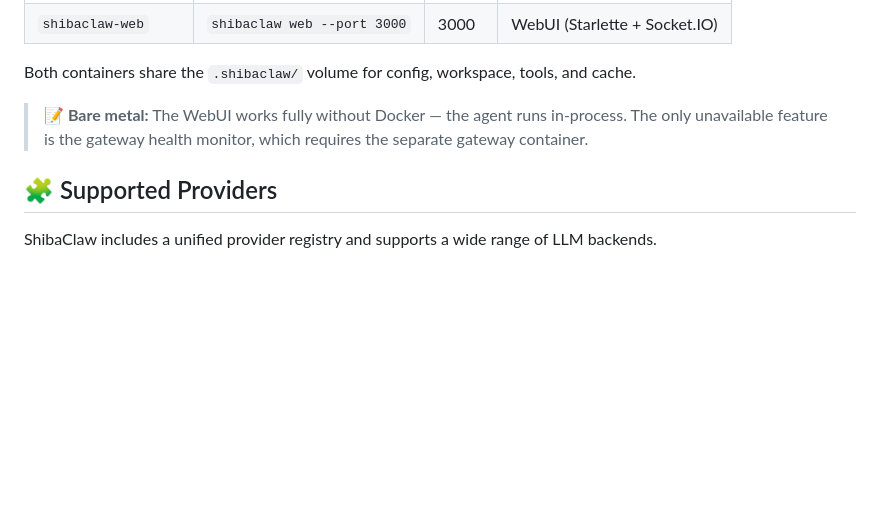
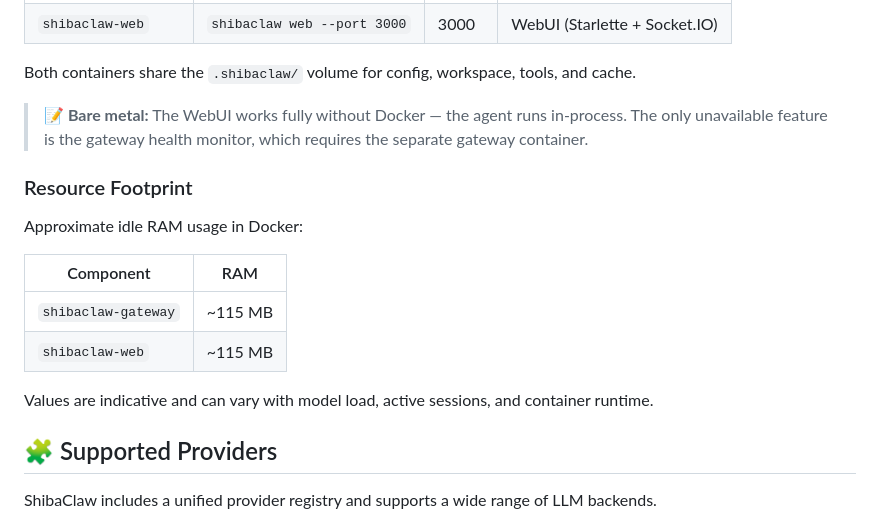
Before and after one commit to RikyZ90/ShibaClaw, a Markdown page: README.md, the part around the change. GitHub-like rendering; blank space fills up the shorter version.

Commit message:
Document Docker RAM footprint

```diff
--- a/README.md
+++ b/README.md
@@ -197,6 +197,17 @@ Both containers share the `.shibaclaw/` volume for config, workspace, tools, and
 
 > **📝 Bare metal:** The WebUI works fully without Docker — the agent runs in-process. The only unavailable feature is the gateway health monitor, which requires the separate gateway container.
 
+### Resource Footprint
+
+Approximate idle RAM usage in Docker:
+
+| Component | RAM |
+|-----------|-----|
+| `shibaclaw-gateway` | ~115 MB |
+| `shibaclaw-web` | ~115 MB |
+
+Values are indicative and can vary with model load, active sessions, and container runtime.
+
 ## 🧩 Supported Providers
 
 ShibaClaw includes a unified provider registry and supports a wide range of LLM backends.
```
